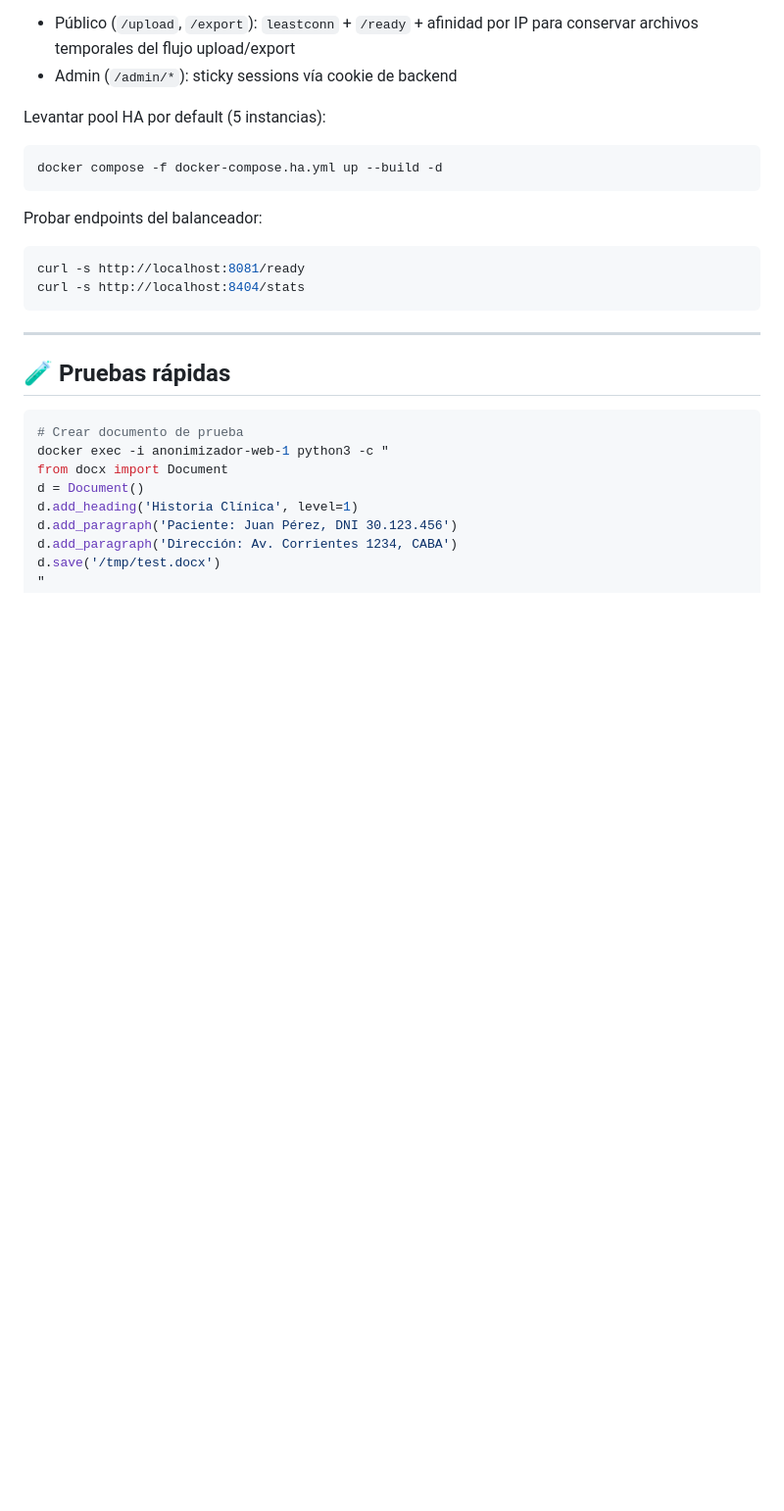
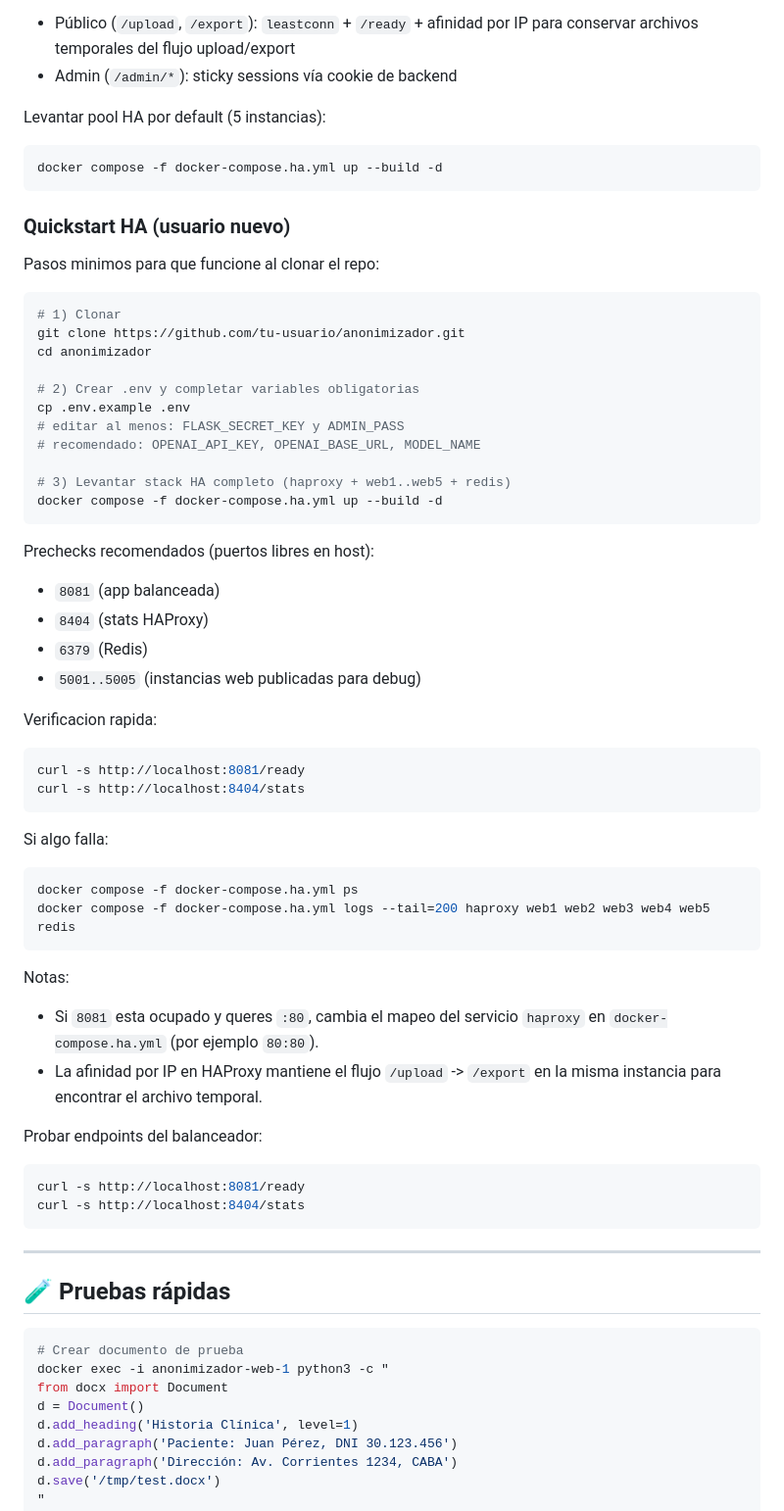
Before and after one commit to yacolinux/anonimizador, a Markdown page: README.md, the part around one of its changes. Shown at 98% size. Rendered like a GitHub page; blank space fills up the shorter version.

Commit message:
modificados:     README.md

````diff
--- a/README.md
+++ b/README.md
@@ -247,6 +278,50 @@ Levantar pool HA por default (5 instancias):
 docker compose -f docker-compose.ha.yml up --build -d
 ```
 
+### Quickstart HA (usuario nuevo)
+
+Pasos minimos para que funcione al clonar el repo:
+
+```bash
+# 1) Clonar
+git clone https://github.com/tu-usuario/anonimizador.git
+cd anonimizador
+
+# 2) Crear .env y completar variables obligatorias
+cp .env.example .env
+# editar al menos: FLASK_SECRET_KEY y ADMIN_PASS
+# recomendado: OPENAI_API_KEY, OPENAI_BASE_URL, MODEL_NAME
+
+# 3) Levantar stack HA completo (haproxy + web1..web5 + redis)
+docker compose -f docker-compose.ha.yml up --build -d
+```
+
+Prechecks recomendados (puertos libres en host):
+
+- `8081` (app balanceada)
+- `8404` (stats HAProxy)
+- `6379` (Redis)
+- `5001..5005` (instancias web publicadas para debug)
+
+Verificacion rapida:
+
+```bash
+curl -s http://localhost:8081/ready
+curl -s http://localhost:8404/stats
+```
+
+Si algo falla:
+
+```bash
+docker compose -f docker-compose.ha.yml ps
+docker compose -f docker-compose.ha.yml logs --tail=200 haproxy web1 web2 web3 web4 web5 redis
+```
+
+Notas:
+
+- Si `8081` esta ocupado y queres `:80`, cambia el mapeo del servicio `haproxy` en `docker-compose.ha.yml` (por ejemplo `80:80`).
+- La afinidad por IP en HAProxy mantiene el flujo `/upload` -> `/export` en la misma instancia para encontrar el archivo temporal.
+
 Probar endpoints del balanceador:
 
 ```bash
````
Also changed, not shown: other parts of README.md (+31 -0 lines).
